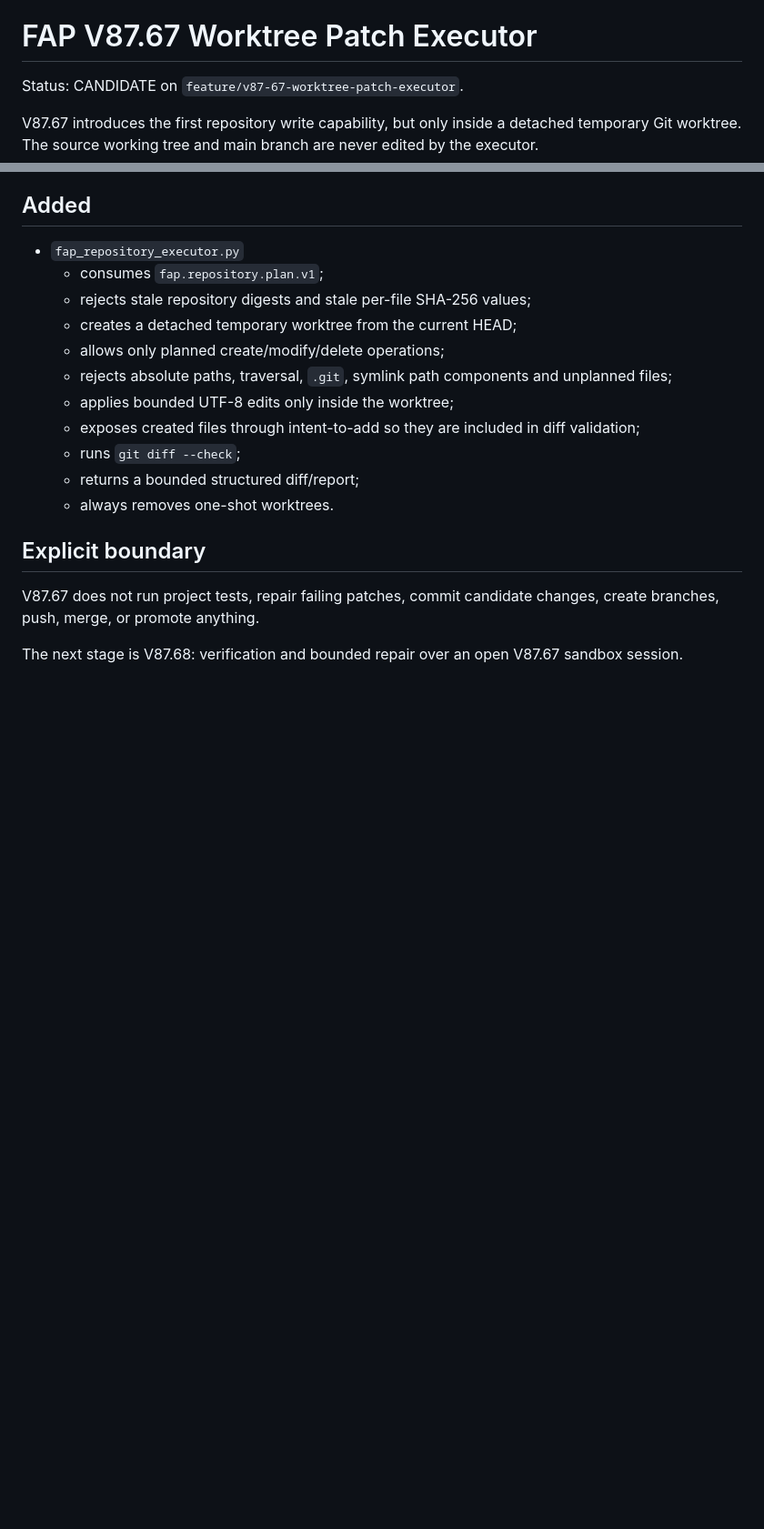
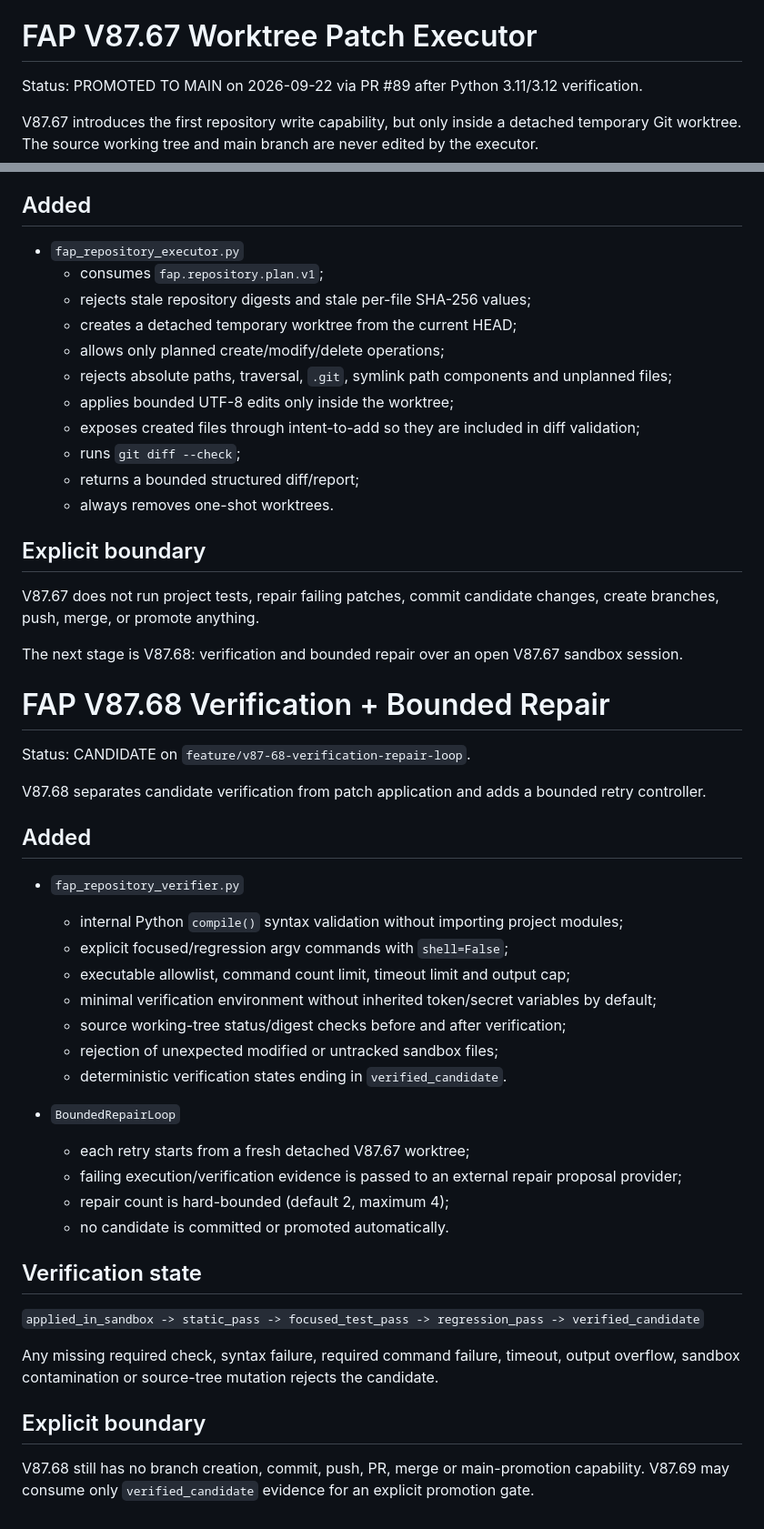
Before and after one commit to kobayashi-cyder/FAP, a Markdown page: INTEGRATION_NOTES.md, 2 parts joined by grey strips. Shown at 91% size. Drawn GitHub-style; blank space fills up the shorter version.

Commit message:
Document FAP V87.67 promotion and V87.68 candidate

```diff
--- a/INTEGRATION_NOTES.md
+++ b/INTEGRATION_NOTES.md
@@ -106,7 +106,7 @@ The existing `fap_code_generator.py` remains unchanged.
 
 # FAP V87.67 Worktree Patch Executor
 
-Status: CANDIDATE on `feature/v87-67-worktree-patch-executor`.
+Status: PROMOTED TO MAIN on 2026-09-22 via PR #89 after Python 3.11/3.12 verification.
 
 V87.67 introduces the first repository write capability, but only inside a detached temporary Git worktree. The source working tree and main branch are never edited by the executor.
 
@@ -129,3 +129,37 @@ V87.67 introduces the first repository write capability, but only inside a detac
 V87.67 does not run project tests, repair failing patches, commit candidate changes, create branches, push, merge, or promote anything.
 
 The next stage is V87.68: verification and bounded repair over an open V87.67 sandbox session.
+
+
+# FAP V87.68 Verification + Bounded Repair
+
+Status: CANDIDATE on `feature/v87-68-verification-repair-loop`.
+
+V87.68 separates candidate verification from patch application and adds a bounded retry controller.
+
+## Added
+
+- `fap_repository_verifier.py`
+  - internal Python `compile()` syntax validation without importing project modules;
+  - explicit focused/regression argv commands with `shell=False`;
+  - executable allowlist, command count limit, timeout limit and output cap;
+  - minimal verification environment without inherited token/secret variables by default;
+  - source working-tree status/digest checks before and after verification;
+  - rejection of unexpected modified or untracked sandbox files;
+  - deterministic verification states ending in `verified_candidate`.
+
+- `BoundedRepairLoop`
+  - each retry starts from a fresh detached V87.67 worktree;
+  - failing execution/verification evidence is passed to an external repair proposal provider;
+  - repair count is hard-bounded (default 2, maximum 4);
+  - no candidate is committed or promoted automatically.
+
+## Verification state
+
+`applied_in_sandbox -> static_pass -> focused_test_pass -> regression_pass -> verified_candidate`
+
+Any missing required check, syntax failure, required command failure, timeout, output overflow, sandbox contamination or source-tree mutation rejects the candidate.
+
+## Explicit boundary
+
+V87.68 still has no branch creation, commit, push, PR, merge or main-promotion capability. V87.69 may consume only `verified_candidate` evidence for an explicit promotion gate.
```
